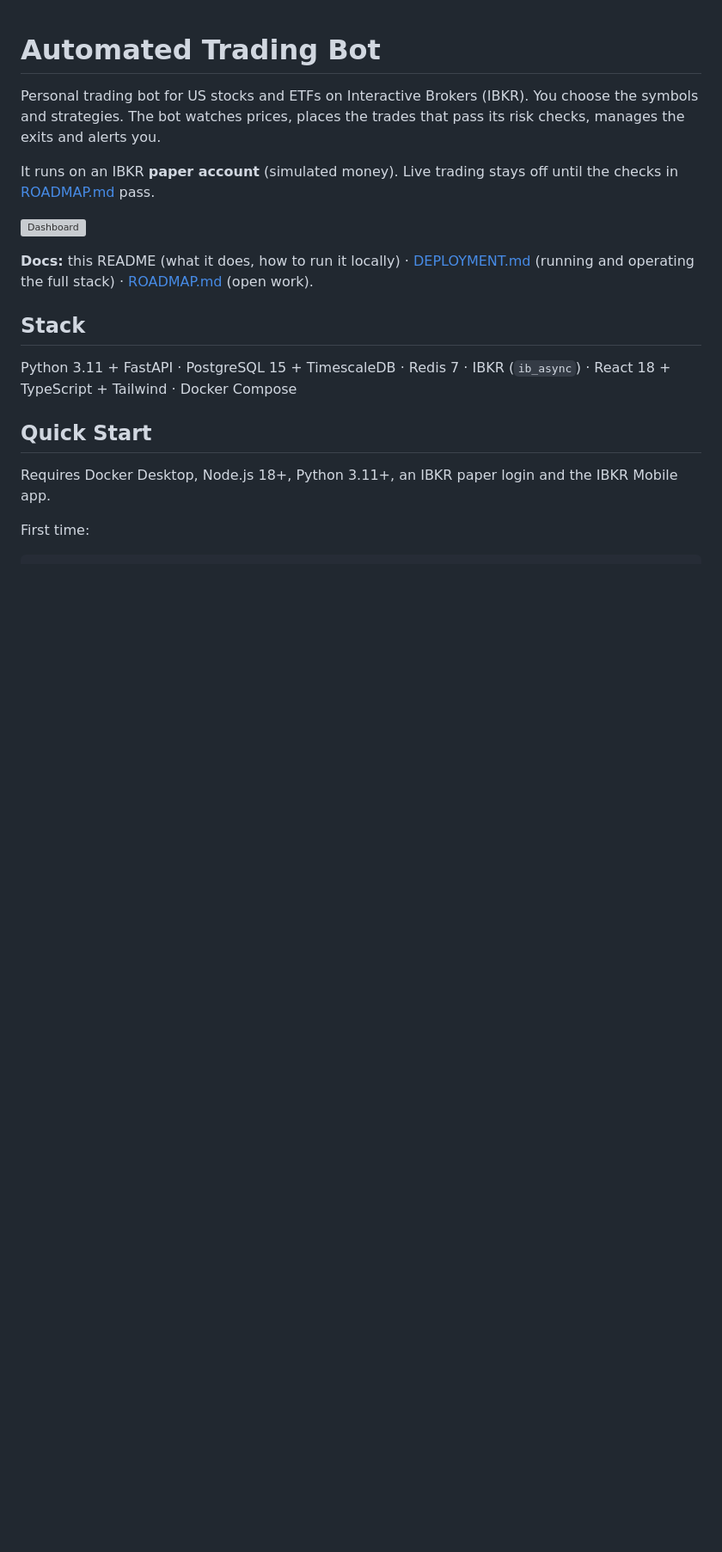
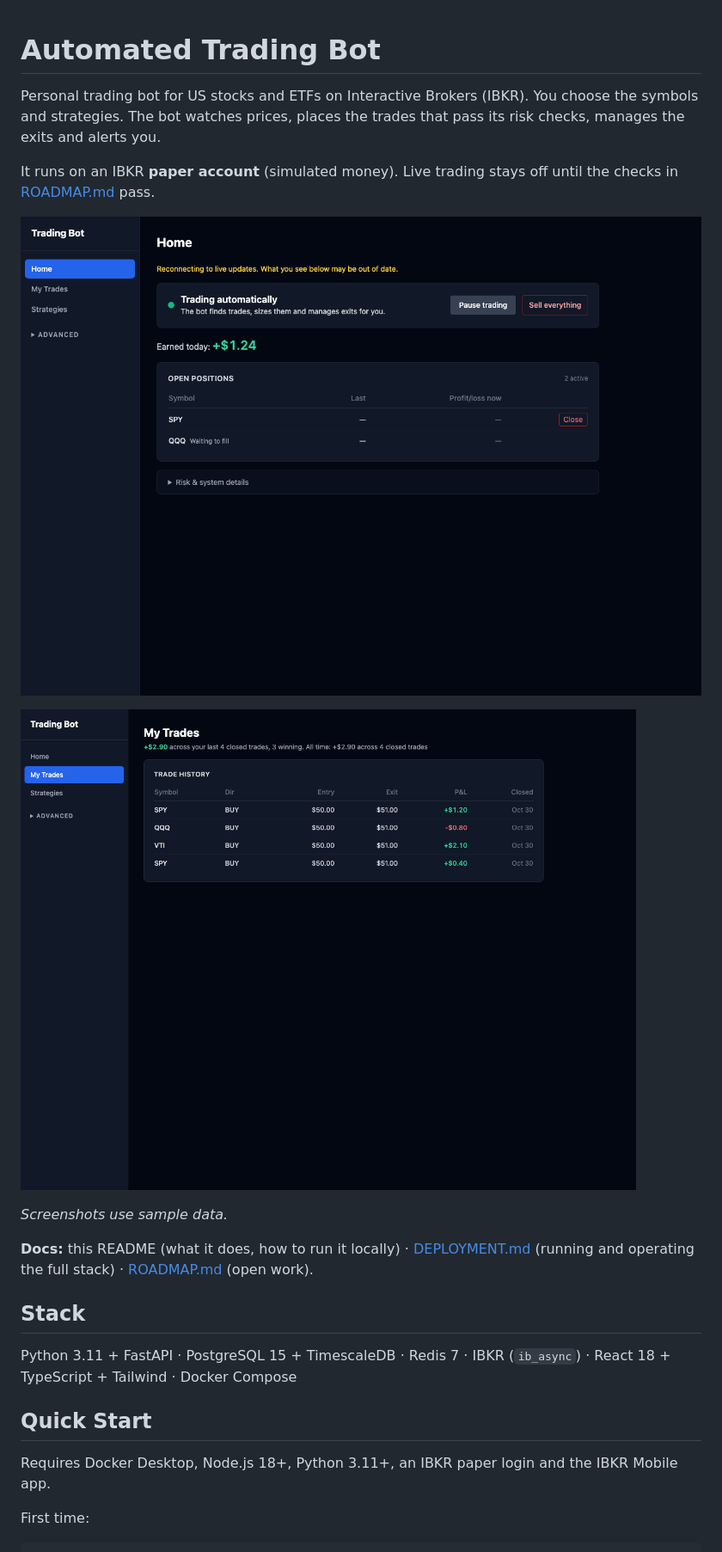
Before and after one commit to andyj-wallace/Automated-Trading-Bot, a Markdown page: README.md, the part around the change. Shown at 86% size. GitHub-like rendering; pictures changed too: docs/home.png (added), docs/my-trades.png (added); blank space fills up the shorter version; grey boxes are pictures that could not be loaded.

Commit message:
new screenshots

```diff
--- a/README.md
+++ b/README.md
@@ -4,7 +4,11 @@ Personal trading bot for US stocks and ETFs on Interactive Brokers (IBKR). You c
 
 It runs on an IBKR **paper account** (simulated money). Live trading stays off until the checks in [ROADMAP.md](ROADMAP.md) pass.
 
-![Dashboard](docs/dashboard.png)
+![Home: bot status, today's result and open positions](docs/home.png)
+
+![My Trades: profit and loss with trade history](docs/my-trades.png)
+
+*Screenshots use sample data.*
 
 **Docs:** this README (what it does, how to run it locally) · [DEPLOYMENT.md](DEPLOYMENT.md) (running and operating the full stack) · [ROADMAP.md](ROADMAP.md) (open work).
 
```
